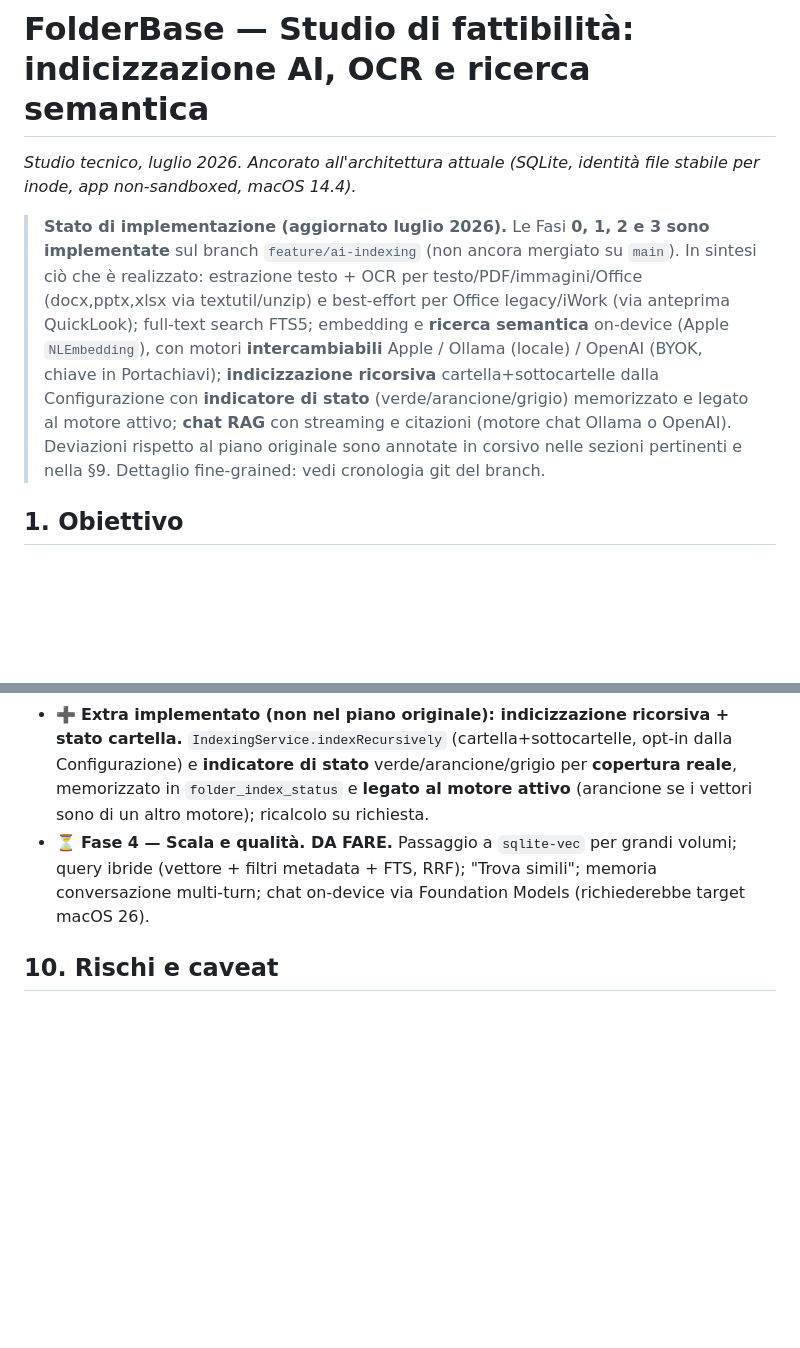
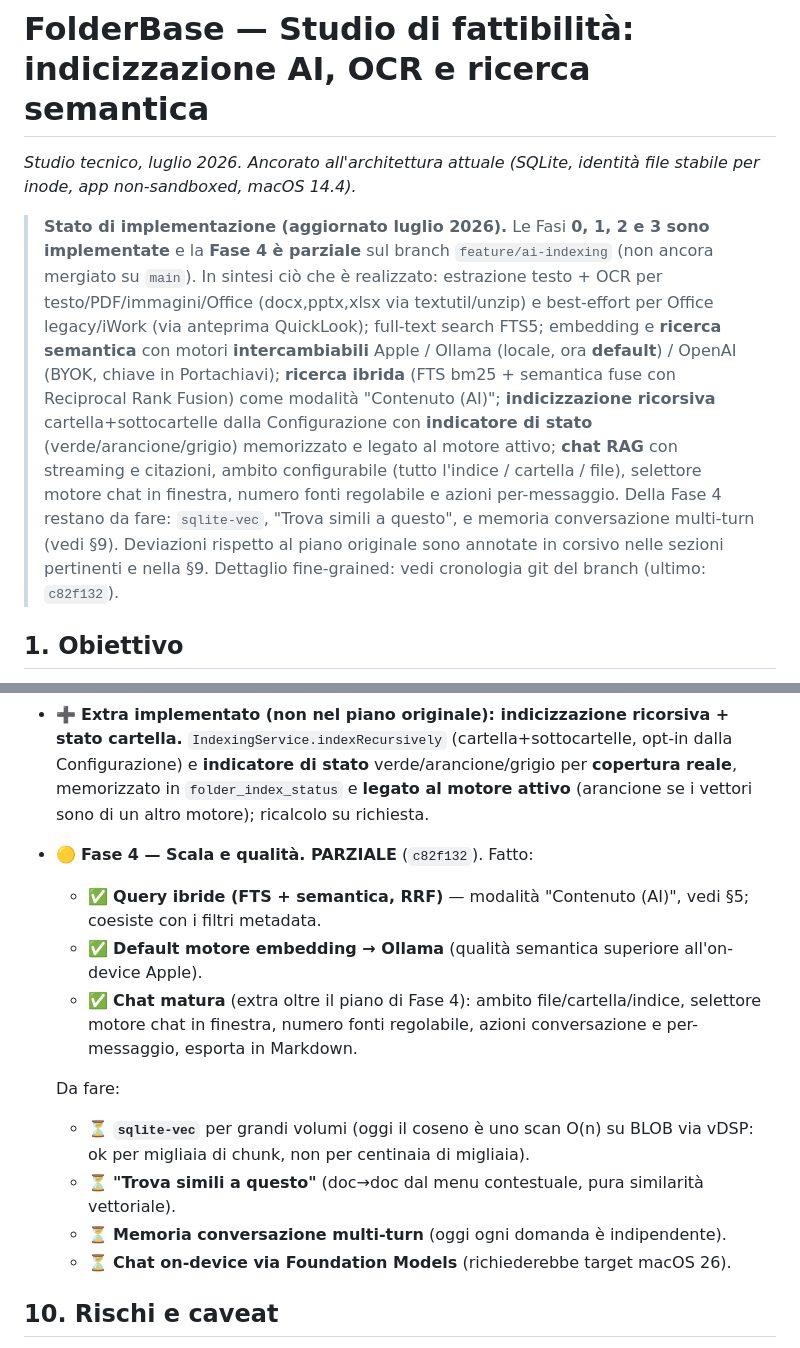
Before and after one commit to PaoloSturbini/FolderBase, a Markdown page: docs/AI-Indexing-Study.md, 2 parts joined by grey strips. Drawn GitHub-style; blank space fills up the shorter version.

Commit message:
docs: studio AI aggiornato con Fase 4 parziale (ricerca ibrida, default Ollama, chat matura)

```diff
--- a/docs/AI-Indexing-Study.md
+++ b/docs/AI-Indexing-Study.md
@@ -2,7 +2,7 @@
 
 _Studio tecnico, luglio 2026. Ancorato all'architettura attuale (SQLite, identità file stabile per inode, app non-sandboxed, macOS 14.4)._
 
-> **Stato di implementazione (aggiornato luglio 2026).** Le Fasi **0, 1, 2 e 3 sono implementate** sul branch `feature/ai-indexing` (non ancora mergiato su `main`). In sintesi ciò che è realizzato: estrazione testo + OCR per testo/PDF/immagini/Office (docx,pptx,xlsx via textutil/unzip) e best-effort per Office legacy/iWork (via anteprima QuickLook); full-text search FTS5; embedding e **ricerca semantica** on-device (Apple `NLEmbedding`), con motori **intercambiabili** Apple / Ollama (locale) / OpenAI (BYOK, chiave in Portachiavi); **indicizzazione ricorsiva** cartella+sottocartelle dalla Configurazione con **indicatore di stato** (verde/arancione/grigio) memorizzato e legato al motore attivo; **chat RAG** con streaming e citazioni (motore chat Ollama o OpenAI). Deviazioni rispetto al piano originale sono annotate in corsivo nelle sezioni pertinenti e nella §9. Dettaglio fine-grained: vedi cronologia git del branch.
+> **Stato di implementazione (aggiornato luglio 2026).** Le Fasi **0, 1, 2 e 3 sono implementate** e la **Fase 4 è parziale** sul branch `feature/ai-indexing` (non ancora mergiato su `main`). In sintesi ciò che è realizzato: estrazione testo + OCR per testo/PDF/immagini/Office (docx,pptx,xlsx via textutil/unzip) e best-effort per Office legacy/iWork (via anteprima QuickLook); full-text search FTS5; embedding e **ricerca semantica** con motori **intercambiabili** Apple / Ollama (locale, ora **default**) / OpenAI (BYOK, chiave in Portachiavi); **ricerca ibrida** (FTS bm25 + semantica fuse con Reciprocal Rank Fusion) come modalità "Contenuto (AI)"; **indicizzazione ricorsiva** cartella+sottocartelle dalla Configurazione con **indicatore di stato** (verde/arancione/grigio) memorizzato e legato al motore attivo; **chat RAG** con streaming e citazioni, ambito configurabile (tutto l'indice / cartella / file), selettore motore chat in finestra, numero fonti regolabile e azioni per-messaggio. Della Fase 4 restano da fare: `sqlite-vec`, "Trova simili a questo", e memoria conversazione multi-turn (vedi §9). Deviazioni rispetto al piano originale sono annotate in corsivo nelle sezioni pertinenti e nella §9. Dettaglio fine-grained: vedi cronologia git del branch (ultimo: `c82f132`).
 
 ## 1. Obiettivo
 
@@ -226,7 +230,16 @@ Ogni fase è spedibile da sola e verificabile con `make-app.sh -c release`.
 - ✅ **Fase 2 — Provider intercambiabili. FATTA.** `TextEmbedder` async/Sendable; `OllamaEmbedder` (locale) e `OpenAIEmbedder` (BYOK) + `KeychainStore` per la chiave + `EmbeddingEngine.active()` + pannello **Motore AI** in Configurazione con **Prova motore**. `NSAllowsLocalNetworking` per Ollama su localhost. Gestione reindex al cambio motore (vettori per-`provider_id`).
 - ✅ **Fase 3 — Chat con i file (RAG). FATTA.** `ChatProvider` (Ollama `/api/chat` NDJSON, OpenAI `/v1/chat/completions` SSE, **streaming**) + `ChatService` (retrieval `semanticChunks` → prompt con fonti → generazione streaming con **citazioni** cliccabili) + `ChatView` + pulsante **Chat** in toolbar + card impostazioni con **Prova chat**. Ambito attuale: **tutto l'indice**. _Nota:_ nessun LLM di chat on-device su macOS 14 (Foundation Models sarebbe macOS 26+); la chat richiede Ollama o OpenAI.
 - ➕ **Extra implementato (non nel piano originale): indicizzazione ricorsiva + stato cartella.** `IndexingService.indexRecursively` (cartella+sottocartelle, opt-in dalla Configurazione) e **indicatore di stato** verde/arancione/grigio per **copertura reale**, memorizzato in `folder_index_status` e **legato al motore attivo** (arancione se i vettori sono di un altro motore); ricalcolo su richiesta.
-- ⏳ **Fase 4 — Scala e qualità. DA FARE.** Passaggio a `sqlite-vec` per grandi volumi; query ibride (vettore + filtri metadata + FTS, RRF); "Trova simili"; memoria conversazione multi-turn; chat on-device via Foundation Models (richiederebbe target macOS 26).
+- 🟡 **Fase 4 — Scala e qualità. PARZIALE** (`c82f132`). Fatto:
+  - ✅ **Query ibride (FTS + semantica, RRF)** — modalità "Contenuto (AI)", vedi §5; coesiste con i filtri metadata.
+  - ✅ **Default motore embedding → Ollama** (qualità semantica superiore all'on-device Apple).
+  - ✅ **Chat matura** (extra oltre il piano di Fase 4): ambito file/cartella/indice, selettore motore chat in finestra, numero fonti regolabile, azioni conversazione e per-messaggio, esporta in Markdown.
+
+  Da fare:
+  - ⏳ **`sqlite-vec`** per grandi volumi (oggi il coseno è uno scan O(n) su BLOB via vDSP: ok per migliaia di chunk, non per centinaia di migliaia).
+  - ⏳ **"Trova simili a questo"** (doc→doc dal menu contestuale, pura similarità vettoriale).
+  - ⏳ **Memoria conversazione multi-turn** (oggi ogni domanda è indipendente).
+  - ⏳ **Chat on-device via Foundation Models** (richiederebbe target macOS 26).
 
 ## 10. Rischi e caveat
 
```
Also changed, not shown: other parts of docs/AI-Indexing-Study.md (+4 -0 lines).
